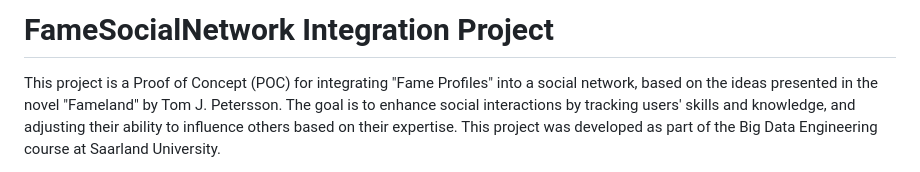
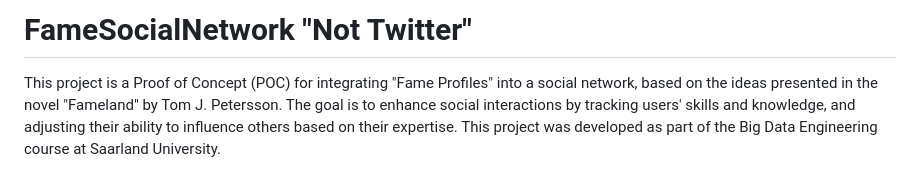
Before and after one commit to Vedshinkre/Projects_Django_Not_Twitter, a Markdown page: Readme.md, the part around the change. Rendered like a GitHub page.

```diff
--- a/Readme.md
+++ b/Readme.md
@@ -1,4 +1,4 @@
-# FameSocialNetwork Integration Project
+# FameSocialNetwork "Not Twitter"
 This project is a Proof of Concept (POC) for integrating "Fame Profiles" into a social network, based on the ideas presented in the novel "Fameland" by Tom J. Petersson. The goal is to enhance social interactions by tracking users' skills and knowledge, and adjusting their ability to influence others based on their expertise. This project was developed as part of the Big Data Engineering course at Saarland University.
 
 ## Project Overview
```
